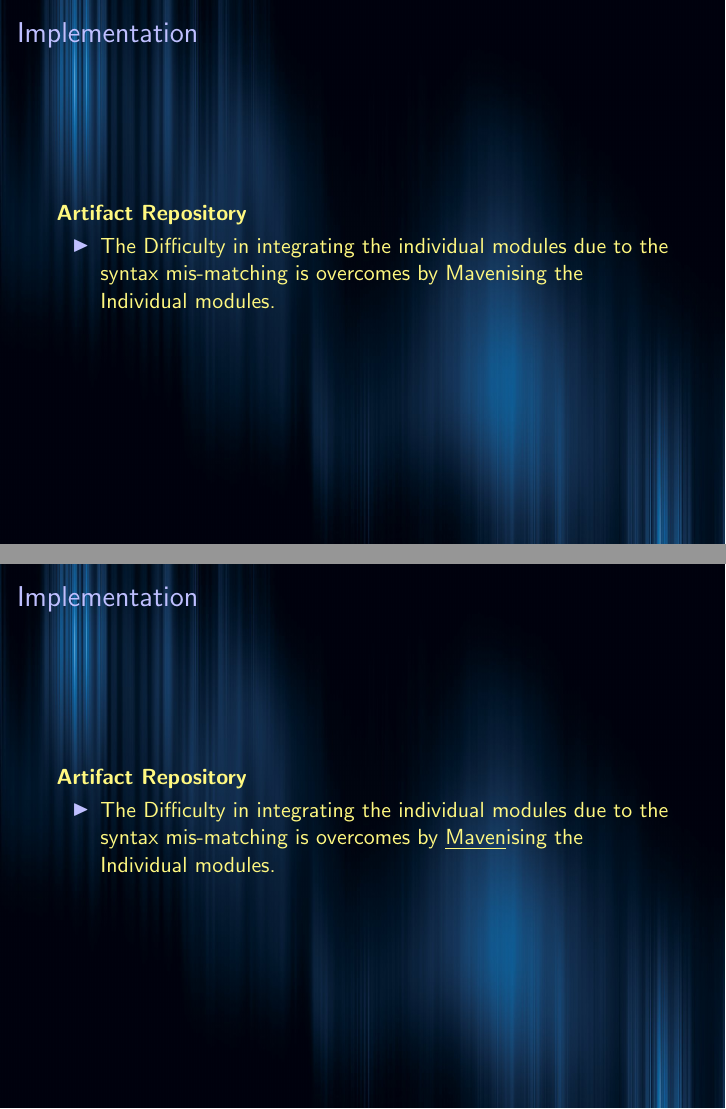
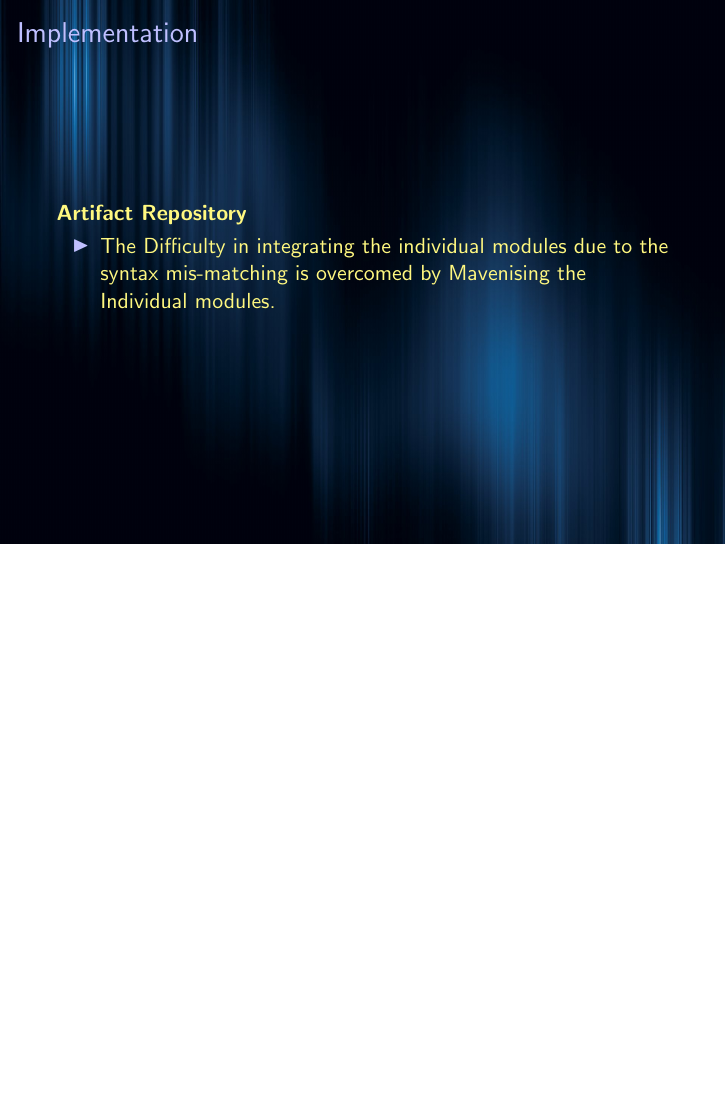
Before and after one commit to girishngopal/LogicBaker, LaTeX slides (MainProject ppt/presentation_1.tex): pages 35 and 36 of 39 before the commit and page 35 of 37 after it, the two joined at a grey line, the shorter picture padded with empty space. Compiled offline with pdfLaTeX.

Commit message:
ppt by nitin

```diff
--- a/MainProject ppt/presentation_1.tex
+++ b/MainProject ppt/presentation_1.tex
@@ -579,31 +576,21 @@ independent. The most important requirement is the internet connection.
 \begin{frame}{Implementation}
 	\textbf{Artifact Repository}
 	\begin{itemize}
-		\item The Difficulty in integrating the individual modules due to the syntax mis-matching is overcomes by
+		\item The Difficulty in integrating the individual modules due to the syntax mis-matching is overcomed by
 	    Mavenising the Individual modules.
 
 
 	\end{itemize}
 \end{frame}
 
-\begin{frame}{Implementation}
-	\textbf{Artifact Repository}
-	\begin{itemize}
-		\item The Difficulty in integrating the individual modules due to the syntax mis-matching is overcomes by
-		\underline{Maven}ising the Individual modules.
 
-
-	\end{itemize}
-\end{frame}
 
 \begin{frame}{Implementation}
 	\textbf{Artifact Repository}
 	\begin{itemize}
-		\item The Difficulty in integrating the individual modules due to the syntax mis-matching is overcomes by
-		\underline{Maven}ising the Individual modules.
 
 	%	a Yiddish word meaning accumulator of knowledge,
-		\vspace{0.5 cm}
+
 
 
 		\item Maven was originally started as an attempt to simplify the build processes in the Jakarta Turbine project. There were several projects each with their own Ant build files that were all slightly different and JARs were checked into CVS. We wanted a standard way to build the projects, a clear definition of what the project consisted of, an easy way to publish project information and a way to share JARs across several projects.
```
Also changed, not shown: MainProject ppt/presentation_1.pdf, MainProject ppt/presentation_1.tex (23 more changed lines), 6 other files.
